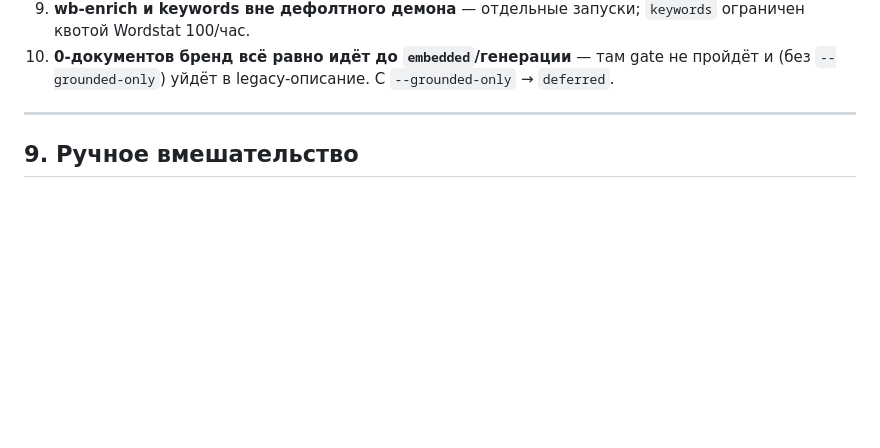
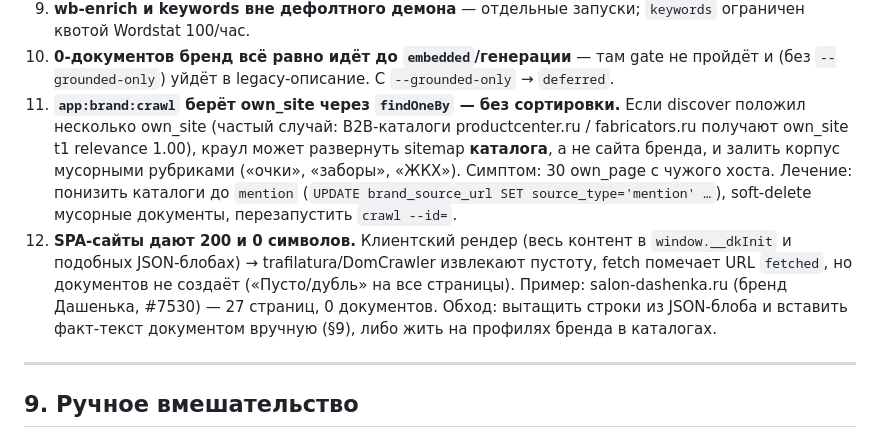
Before and after one commit to nevinny/wearbase, a Markdown page: docs/rag_pipeline.md, the part around the change. Rendered like a GitHub page; blank space fills up the shorter version.

Commit message:
docs(rag): note own_site crawl mis-pick and SPA zero-text gotchas
Both hit while onboarding brand Дашенька (#7530): crawl expanded a B2B
directory sitemap instead of the brand site, and the brand's SPA returned
200 with zero extractable text on all 27 pages.

Co-Authored-By: Claude Opus 5 (1M context) <noreply@anthropic.com>

```diff
--- a/docs/rag_pipeline.md
+++ b/docs/rag_pipeline.md
@@ -590,6 +590,17 @@ GPU-стадии «молча стоят»).
    Wordstat 100/час.
 10. **0-документов бренд всё равно идёт до `embedded`/генерации** — там gate не пройдёт и (без
     `--grounded-only`) уйдёт в legacy-описание. С `--grounded-only` → `deferred`.
+11. **`app:brand:crawl` берёт own_site через `findOneBy` — без сортировки.** Если discover положил
+    несколько own_site (частый случай: B2B-каталоги productcenter.ru / fabricators.ru получают
+    own_site t1 relevance 1.00), краул может развернуть sitemap **каталога**, а не сайта бренда, и
+    залить корпус мусорными рубриками («очки», «заборы», «ЖКХ»). Симптом: 30 own_page с чужого
+    хоста. Лечение: понизить каталоги до `mention` (`UPDATE brand_source_url SET
+    source_type='mention' …`), soft-delete мусорные документы, перезапустить `crawl --id=`.
+12. **SPA-сайты дают 200 и 0 символов.** Клиентский рендер (весь контент в `window.__dkInit` и
+    подобных JSON-блобах) → trafilatura/DomCrawler извлекают пустоту, fetch помечает URL
+    `fetched`, но документов не создаёт («Пусто/дубль» на все страницы). Пример: salon-dashenka.ru
+    (бренд Дашенька, #7530) — 27 страниц, 0 документов. Обход: вытащить строки из JSON-блоба и
+    вставить факт-текст документом вручную (§9), либо жить на профилях бренда в каталогах.
 
 ---
 
```
